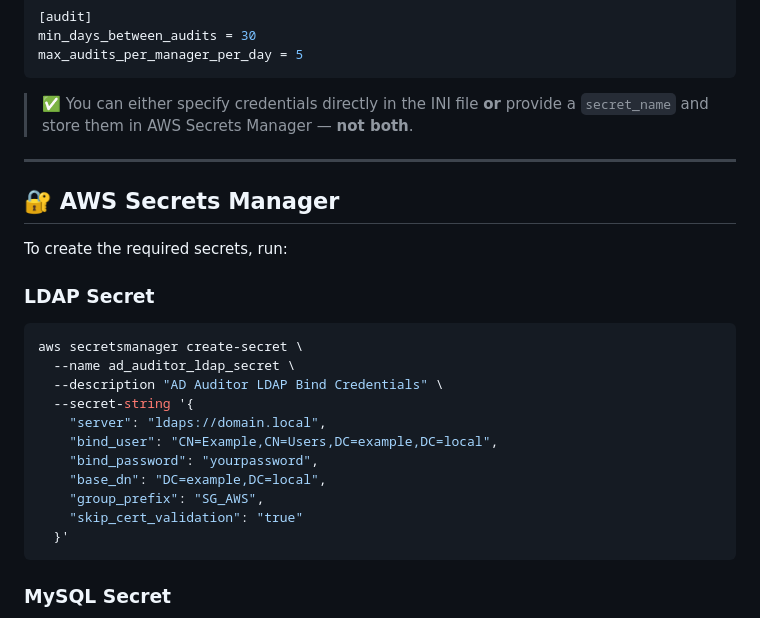
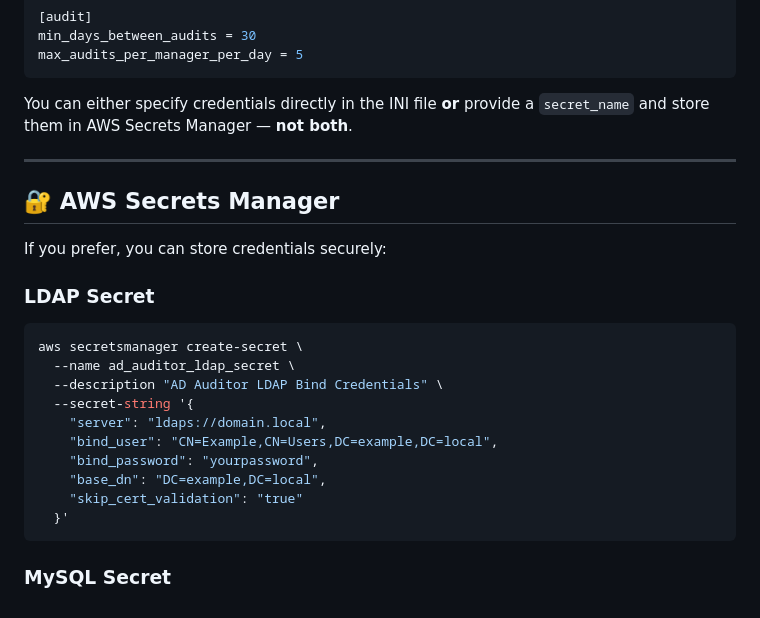
Before and after one commit to disappointingsupernova/ADAuditor, a Markdown page: README.md, the part around the change printed below. Drawn GitHub-style.

````diff
--- a/README.md
+++ b/README.md
@@ -54,14 +60,13 @@ notify_on_minor_errors = yes
 min_days_between_audits = 30
 max_audits_per_manager_per_day = 5
 ```
-
-> ✅ You can either specify credentials directly in the INI file **or** provide a `secret_name` and store them in AWS Secrets Manager — **not both**.
+You can either specify credentials directly in the INI file **or** provide a `secret_name` and store them in AWS Secrets Manager — **not both**.
 
 ---
 
 ## 🔐 AWS Secrets Manager
 
-To create the required secrets, run:
+If you prefer, you can store credentials securely:
 
 ### LDAP Secret
 
@@ -74,7 +79,6 @@ aws secretsmanager create-secret \
     "bind_user": "CN=Example,CN=Users,DC=example,DC=local",
     "bind_password": "yourpassword",
     "base_dn": "DC=example,DC=local",
-    "group_prefix": "SG_AWS",
     "skip_cert_validation": "true"
   }'
 ```
````
Also changed, not shown: other parts of README.md (+33 -14 lines).
